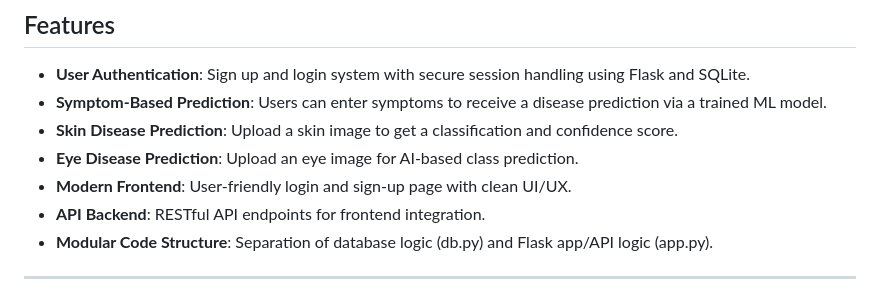
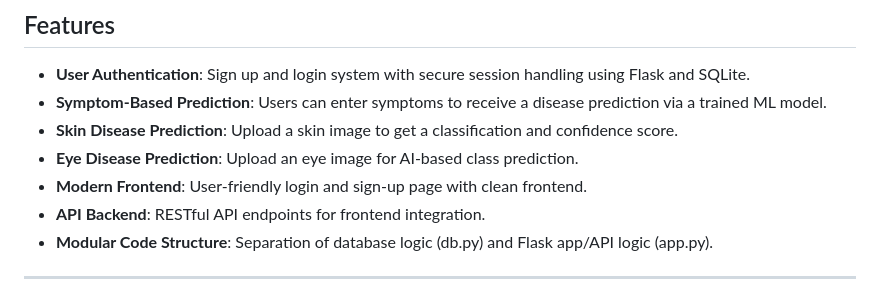
Before and after one commit to Abhaykush584/Doctor_Bot, a Markdown page: README.md, the part around the change. GitHub-like rendering.

```diff
--- a/README.md
+++ b/README.md
@@ -10,7 +10,7 @@
 - **Symptom-Based Prediction**: Users can enter symptoms to receive a disease prediction via a trained ML model.
 - **Skin Disease Prediction**: Upload a skin image to get a classification and confidence score.
 - **Eye Disease Prediction**: Upload an eye image for AI-based class prediction.
-- **Modern Frontend**: User-friendly login and sign-up page with clean UI/UX.
+- **Modern Frontend**: User-friendly login and sign-up page with clean frontend.
 - **API Backend**: RESTful API endpoints for frontend integration.
 - **Modular Code Structure**: Separation of database logic (db.py) and Flask app/API logic (app.py).
 
```
